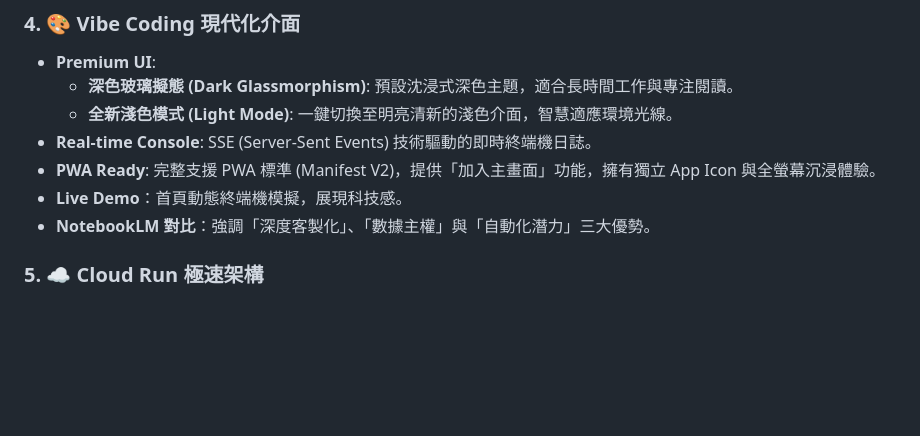
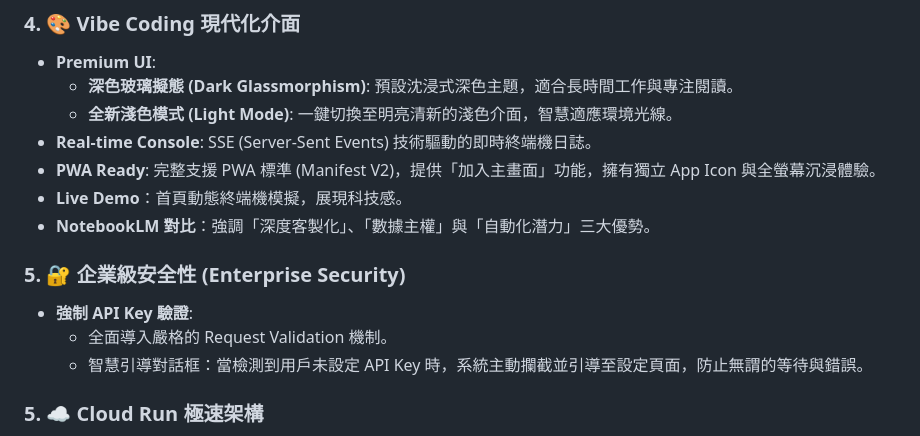
Before and after one commit to bangdoll/youtube_summary, a Markdown page: README.md, the part around the change. Drawn GitHub-style; blank space fills up the shorter version.

Commit message:
docs: update README with API Key enforcement feature

```diff
--- a/README.md
+++ b/README.md
@@ -62,6 +62,11 @@
 - **PWA Ready**: 完整支援 PWA 標準 (Manifest V2)，提供「加入主畫面」功能，擁有獨立 App Icon 與全螢幕沉浸體驗。
 - **Live Demo**：首頁動態終端機模擬，展現科技感。
 - **NotebookLM 對比**：強調「深度客製化」、「數據主權」與「自動化潛力」三大優勢。
+
+### 5. 🔐 企業級安全性 (Enterprise Security)
+- **強制 API Key 驗證**:
+    - 全面導入嚴格的 Request Validation 機制。
+    - 智慧引導對話框：當檢測到用戶未設定 API Key 時，系統主動攔截並引導至設定頁面，防止無謂的等待與錯誤。
 
 ### 5. ☁️ Cloud Run 極速架構
 - **無冷啟動 (No Cold Start)**：遷移至 Google Cloud Run，解決 Render 喚醒延遲。
```
